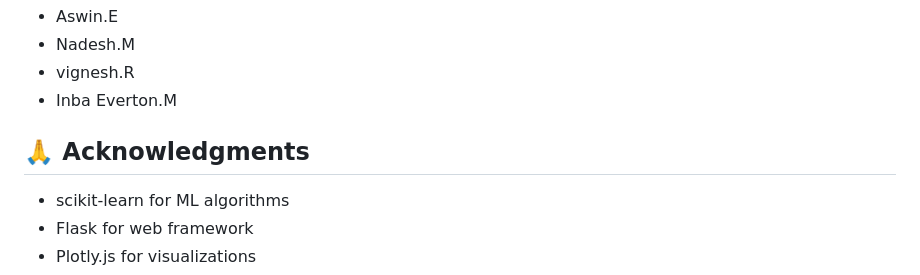
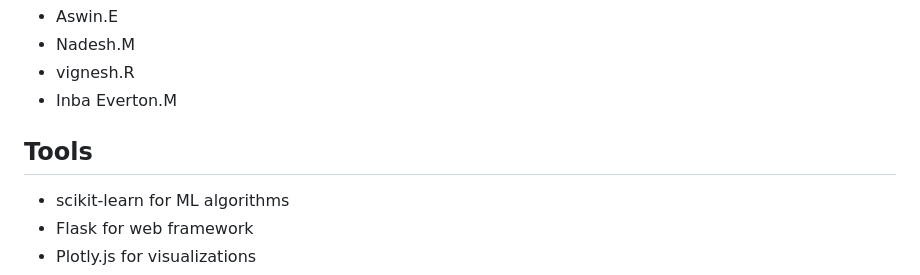
Before and after one commit to Aswin050411/Excuse-Pattern-Recognition, a Markdown page: README.md, the part around the change. Drawn GitHub-style.

Commit message:
Update acknowledgments section to tools list

```diff
--- a/README.md
+++ b/README.md
@@ -271,7 +271,7 @@ Team:
 - vignesh.R
 - Inba Everton.M
 
-## 🙏 Acknowledgments
+## Tools
 
 - scikit-learn for ML algorithms
 - Flask for web framework
```
